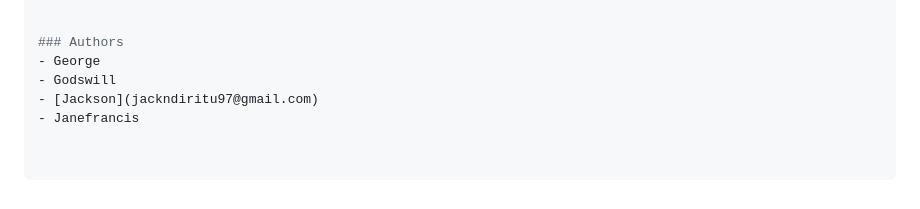
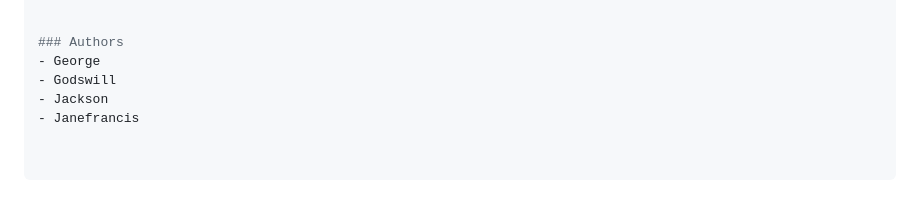
Before and after one commit to jackmarley254/RealtyHub, a Markdown page: README.md, the part around one of its changes. GitHub-like rendering.

```diff
--- a/README.md
+++ b/README.md
@@ -107,5 +106,5 @@ Request:
 ### Authors
 - George
 - Godswill
-- [Jackson](jackndiritu97@gmail.com)
+- Jackson
 - Janefrancis
```
Also changed, not shown: other parts of README.md (+2 -3 lines).
